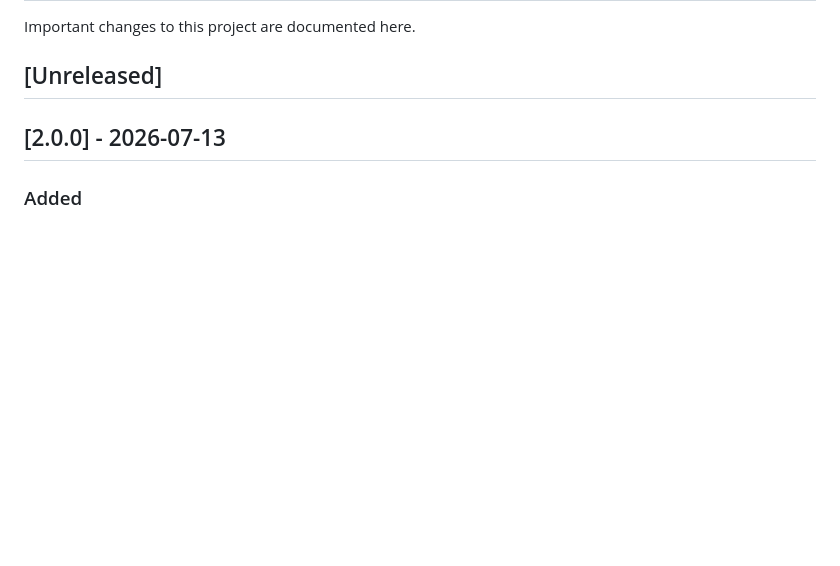
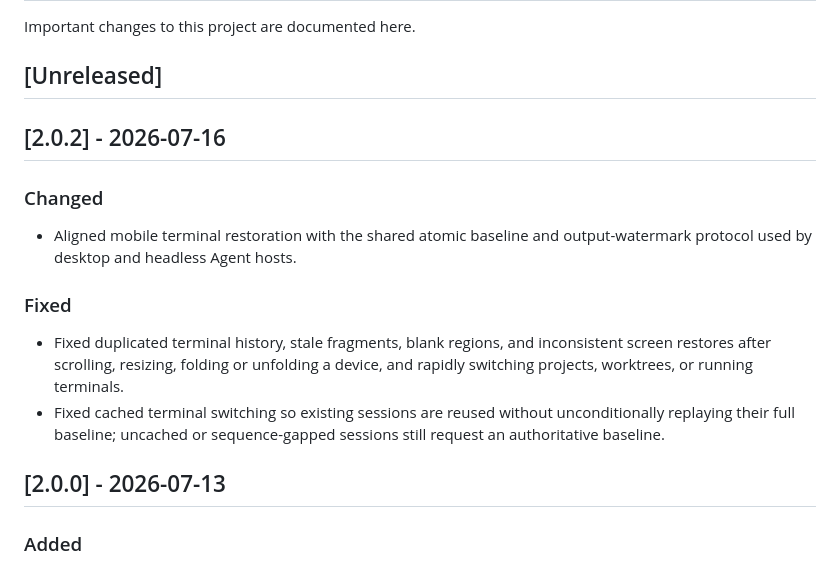
Before and after one commit to duxweb/codux-flutter, a Markdown page: CHANGELOG.md, the part around the change. GitHub-like rendering; blank space fills up the shorter version.

Commit message:
chore(release): prepare mobile 2.0.2

```diff
--- a/CHANGELOG.md
+++ b/CHANGELOG.md
@@ -3,6 +3,17 @@
 Important changes to this project are documented here.
 
 ## [Unreleased]
+
+## [2.0.2] - 2026-07-16
+
+### Changed
+
+- Aligned mobile terminal restoration with the shared atomic baseline and output-watermark protocol used by desktop and headless Agent hosts.
+
+### Fixed
+
+- Fixed duplicated terminal history, stale fragments, blank regions, and inconsistent screen restores after scrolling, resizing, folding or unfolding a device, and rapidly switching projects, worktrees, or running terminals.
+- Fixed cached terminal switching so existing sessions are reused without unconditionally replaying their full baseline; uncached or sequence-gapped sessions still request an authoritative baseline.
 
 ## [2.0.0] - 2026-07-13
 
```
Also changed, not shown: CHANGELOG.zh-CN.md (+11 -0 lines).
